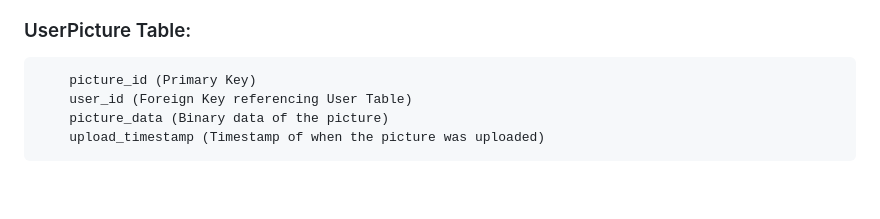
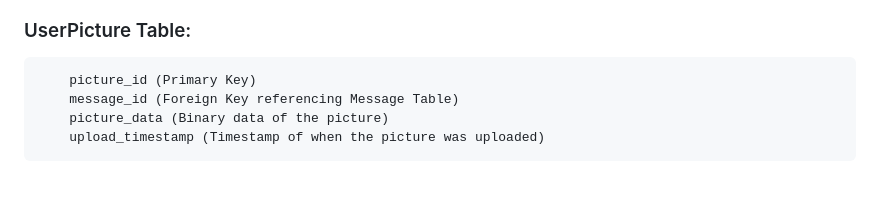
Before and after one commit to xtekky/chatgpt-clone, a Markdown page: README.md, the part around one of its changes. Drawn GitHub-style.

```diff
--- a/README.md
+++ b/README.md
@@ -110,7 +110,7 @@ Database Design:
 
    ### UserPicture Table:
         picture_id (Primary Key)
-        user_id (Foreign Key referencing User Table)
+        message_id (Foreign Key referencing Message Table)
         picture_data (Binary data of the picture)
         upload_timestamp (Timestamp of when the picture was uploaded)
 
```
Also changed, not shown: other parts of README.md (+1 -1 lines).
